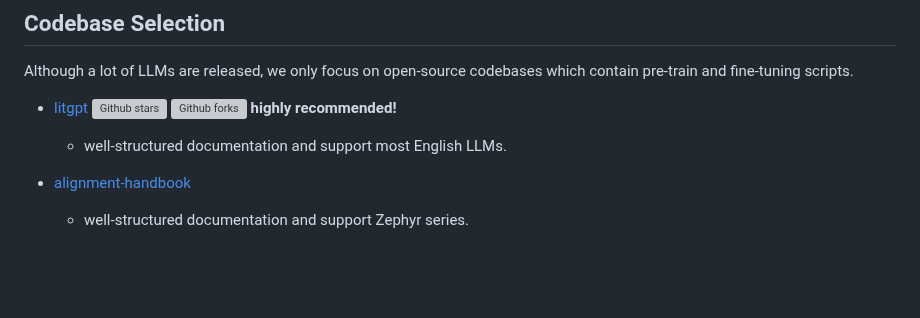
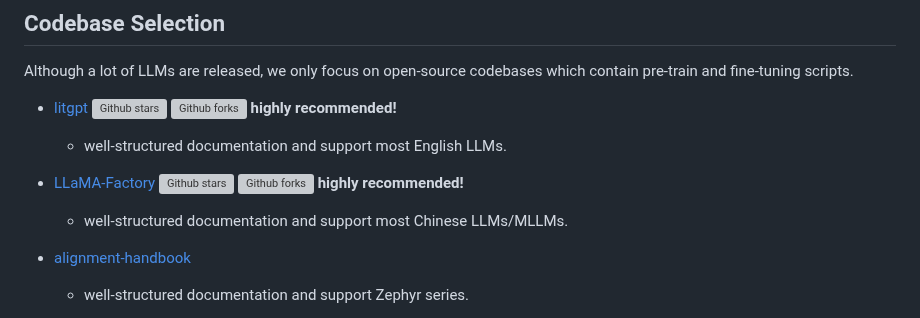
Before and after one commit to Jason-cs18/DLTK, a Markdown page: llm_cookbook/readme.md, the part around the change. Rendered like a GitHub page; blank space fills up the shorter version; grey boxes are pictures that could not be loaded.

Commit message:
update llm cookbook

```diff
--- a/llm_cookbook/readme.md
+++ b/llm_cookbook/readme.md
@@ -29,6 +29,8 @@ In this repository, we provide a set of recipes to help you quickly build your o
 Although a lot of LLMs are released, we only focus on open-source codebases which contain pre-train and fine-tuning scripts.
 - [litgpt](https://github.com/Lightning-AI/litgpt) ![Github stars](https://img.shields.io/github/stars/Lightning-AI/litgpt.svg) ![Github forks](https://img.shields.io/github/forks/Lightning-AI/litgpt.svg) **highly recommended!**
     - well-structured documentation and support most English LLMs.
+- [LLaMA-Factory](https://github.com/hiyouga/LLaMA-Factory) ![Github stars](https://img.shields.io/github/stars/hiyouga/LLaMA-Factory.svg) ![Github forks](https://img.shields.io/github/forks/hiyouga/LLaMA-Factory.svg) **highly recommended!**
+    - well-structured documentation and support most Chinese LLMs/MLLMs.
 - [alignment-handbook](https://github.com/huggingface/alignment-handbook)
     - well-structured documentation and support Zephyr series.
 - [Llama-Chinese](https://github.com/LlamaFamily/Llama-Chinese) ![Github stars](https://img.shields.io/github/stars/LlamaFamily/Llama-Chinese.svg) ![Github forks](https://img.shields.io/github/forks/LlamaFamily/Llama-Chinese.svg), [Chinese-LLaMA-Alpaca](https://github.com/ymcui/Chinese-LLaMA-Alpaca) ![Github stars](https://img.shields.io/github/stars/ymcui/Chinese-LLaMA-Alpaca.svg) ![Github forks](https://img.shields.io/github/forks/ymcui/Chinese-LLaMA-Alpaca.svg), [Chinese-LLaMA-Alpaca-3](https://github.com/ymcui/Chinese-LLaMA-Alpaca-3) ![Github stars](https://img.shields.io/github/stars/ymcui/Chinese-LLaMA-Alpaca-3.svg) ![Github forks](https://img.shields.io/github/forks/ymcui/Chinese-LLaMA-Alpaca-3.svg)
```
